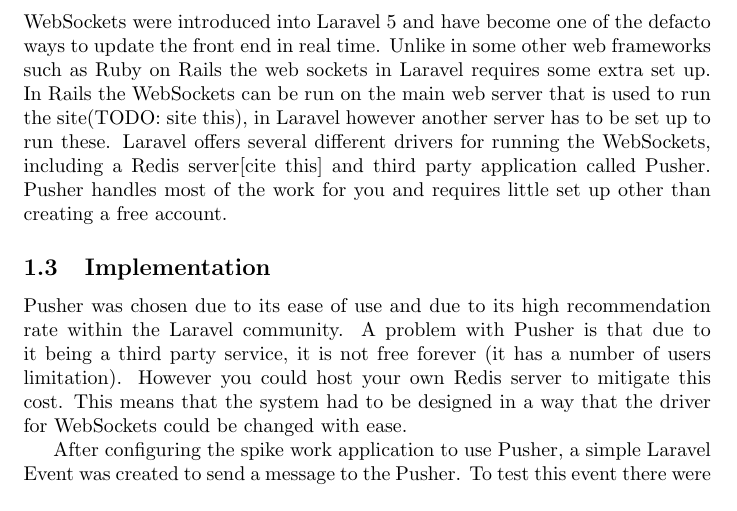
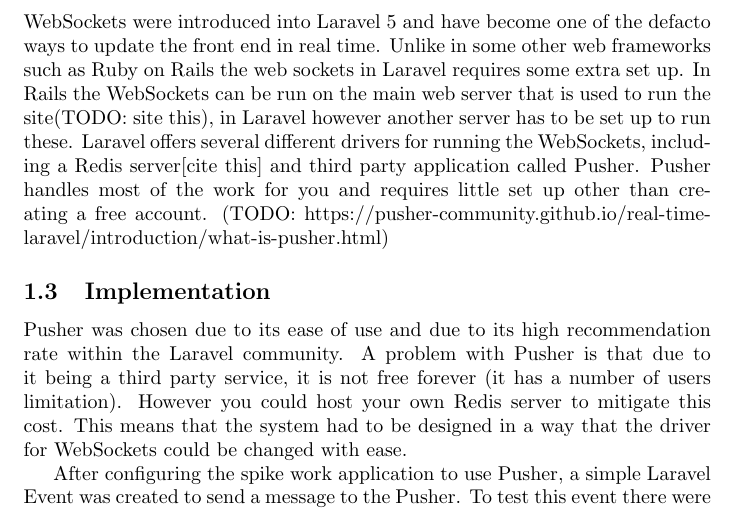
Before and after one commit to ataylor95/quiz-system, a LaTeX document (Documents/Iterations/Iteration-3/IterationWork.tex): part of page 2 of 4, cut so that both start at the same text. Compiled offline with pdfLaTeX.

Commit message:
adding reference todo to iter 3 docs

```diff
--- a/Documents/Iterations/Iteration-3/IterationWork.tex
+++ b/Documents/Iterations/Iteration-3/IterationWork.tex
@@ -25,7 +25,7 @@
 \subsection{Analysis - Breakdown of Tasks}
 This story is quite large and whilst it will probably be split into a number of tasks, the first thing to do was some spike work on the way this system would work. One route is with WebSockets, a relatively new technology that allows the server to push data to the page quickly and easily. This would be nice solution as it is relatively future proof and seems like a better alternative to other solutions that involve a lot of javascript and forcing page changes on the users.
 \subsection{Design}
-WebSockets were introduced into Laravel 5 and have become one of the defacto ways to update the front end in real time. Unlike in some other web frameworks such as Ruby on Rails the web sockets in Laravel requires some extra set up. In Rails the WebSockets can be run on the main web server that is used to run the site(TODO: site this), in Laravel however another server has to be set up to run these. Laravel offers several different drivers for running the WebSockets, including a Redis server[cite this] and  third party application called Pusher. Pusher handles most of the work for you and requires little set up other than creating a free account.
+WebSockets were introduced into Laravel 5 and have become one of the defacto ways to update the front end in real time. Unlike in some other web frameworks such as Ruby on Rails the web sockets in Laravel requires some extra set up. In Rails the WebSockets can be run on the main web server that is used to run the site(TODO: site this), in Laravel however another server has to be set up to run these. Laravel offers several different drivers for running the WebSockets, including a Redis server[cite this] and  third party application called Pusher. Pusher handles most of the work for you and requires little set up other than creating a free account. (TODO: https://pusher-community.github.io/real-time-laravel/introduction/what-is-pusher.html)
 \subsection{Implementation}
 Pusher was chosen due to its ease of use and due to its high recommendation rate within the Laravel community. A problem with Pusher is that due to it being a third party service, it is not free forever (it has a number of users limitation). However you could host your own Redis server to mitigate this cost. This means that the system had to be designed in a way that the driver for WebSockets could be changed with ease.
 
```
Also changed, not shown: Documents/Iterations/Iteration-3/IterationWork.pdf.
